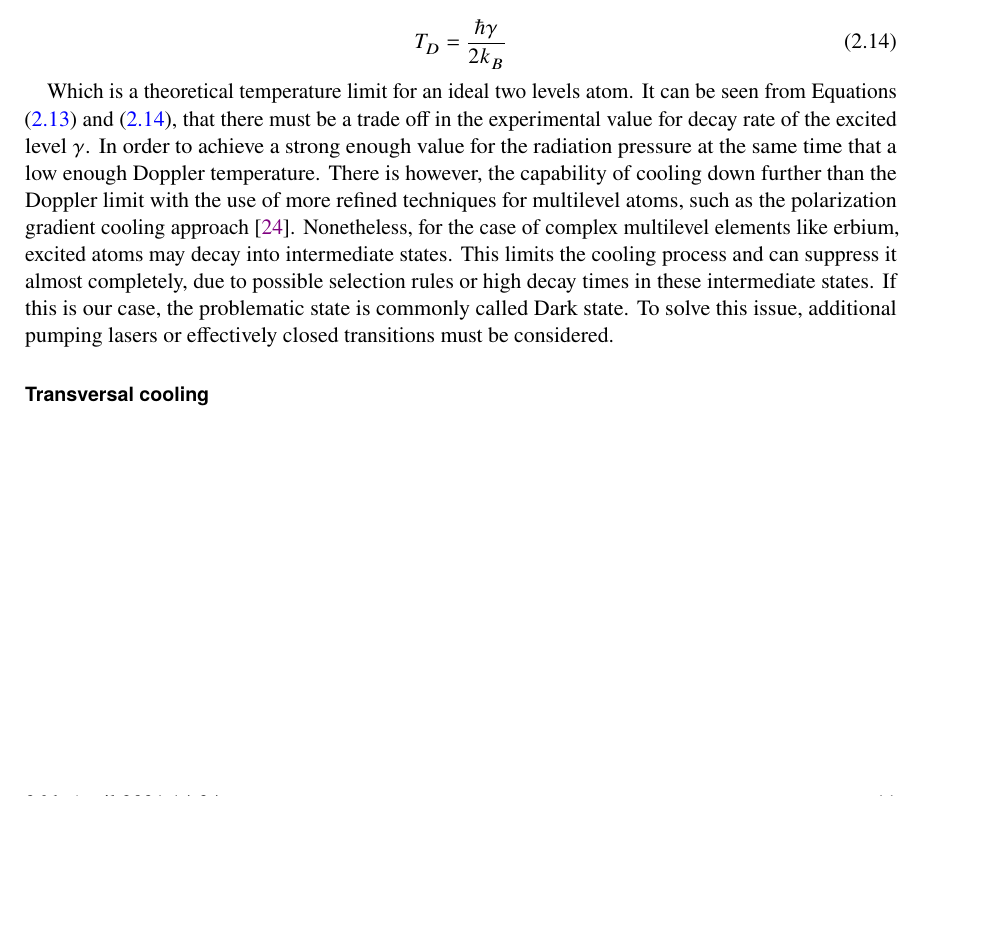
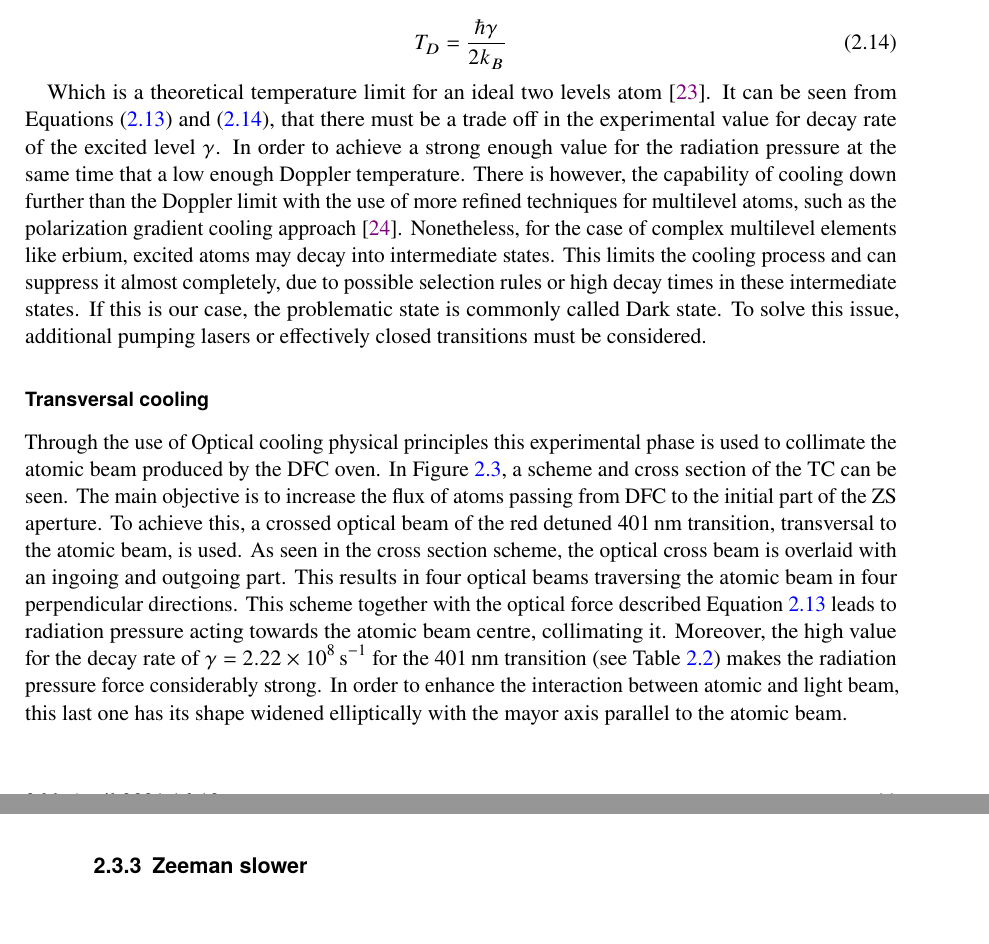
Before and after one commit to pedro-95/Thesis, a LaTeX thesis (Thesis/Thesis.tex, which reads Thesis/2_thesis_bec_condensation.tex): part of page 17 of 27 before the commit and two parts of pages 17 and 18 of 27 after it, the two joined at a grey line, cut so that both start at the same text, the shorter picture padded with empty space. The pictures show the PDF file Thesis/Thesis.pdf that the author committed with the source.

Commit message:
Last update: 2021/04/26 - 17:00

```diff
--- a/Thesis/2_thesis_bec_condensation.tex
+++ b/Thesis/2_thesis_bec_condensation.tex
@@ -207,9 +207,14 @@ This equation for the radiation pressure suggests that a beam of atoms can be sl
 	T_D = \frac{\hbar \gamma}{2 k_B}
 \end{equation}
 
-Which is a theoretical temperature limit for an ideal two levels atom. It can be seen from Equations \eqref{eq:radiation_pressure} and \eqref{eq:Doppler_limit}, that there must be a trade off in the experimental value for decay rate of the excited level $\gamma$. In order to achieve a strong enough value for the radiation pressure at the same time that a low enough Doppler temperature. There is however, the capability of cooling down further than the Doppler limit with the use of more refined techniques for multilevel atoms, such as the polarization gradient cooling approach \cite{Dalibard1989}. Nonetheless, for the case of complex multilevel elements like erbium, excited atoms may decay into intermediate states. This limits the cooling process and can suppress it almost completely, due to possible selection rules or high decay times in these intermediate states. If this is our case, the problematic state is commonly called Dark state. To solve this issue, additional pumping lasers or effectively closed transitions must be considered.
+Which is a theoretical temperature limit for an ideal two levels atom \cite{Metcalf1999}. It can be seen from Equations \eqref{eq:radiation_pressure} and \eqref{eq:Doppler_limit}, that there must be a trade off in the experimental value for decay rate of the excited level $\gamma$. In order to achieve a strong enough value for the radiation pressure at the same time that a low enough Doppler temperature. There is however, the capability of cooling down further than the Doppler limit with the use of more refined techniques for multilevel atoms, such as the polarization gradient cooling approach \cite{Dalibard1989}. Nonetheless, for the case of complex multilevel elements like erbium, excited atoms may decay into intermediate states. This limits the cooling process and can suppress it almost completely, due to possible selection rules or high decay times in these intermediate states. If this is our case, the problematic state is commonly called Dark state. To solve this issue, additional pumping lasers or effectively closed transitions must be considered.
 
 \subsubsection{Transversal cooling}
+
+Through the use of Optical cooling physical principles this experimental phase is used to collimate the atomic beam produced by the \ac{dfc} oven. In Figure \ref{fig:experiment_scheme_1}, a scheme and cross section of the \ac{tc} can be seen. The main objective is to increase the flux of atoms passing from \ac{dfc} to the initial part of the \ac{zs} aperture. To achieve this, a crossed optical beam of the red detuned \SI{401}{\nano\meter} transition, transversal to the atomic beam, is used. As seen in the cross section scheme, the optical cross beam is overlaid with an ingoing and outgoing part. This results in four optical beams traversing the atomic beam in four perpendicular directions. This scheme together with the optical force described Equation \ref{eq:radiation_pressure} leads to radiation pressure acting towards the atomic beam centre, collimating it. Moreover, the high value for the decay rate of $\gamma = \SI{2.22e8}{\per\second}$ for the \SI{401}{\nano\meter} transition (see Table \ref{tab:Transitions}) makes the radiation pressure force considerably strong. In order to enhance the interaction between atomic and light beam, this last one has its shape widened elliptically with the mayor axis parallel to the atomic beam.
+
+
+\subsection{Zeeman slower}
 
 
 
```
Also changed, not shown: Thesis/Thesis.pdf, Thesis/2_thesis_bec_condensation.tex (2 more changed lines), 10 other files.
